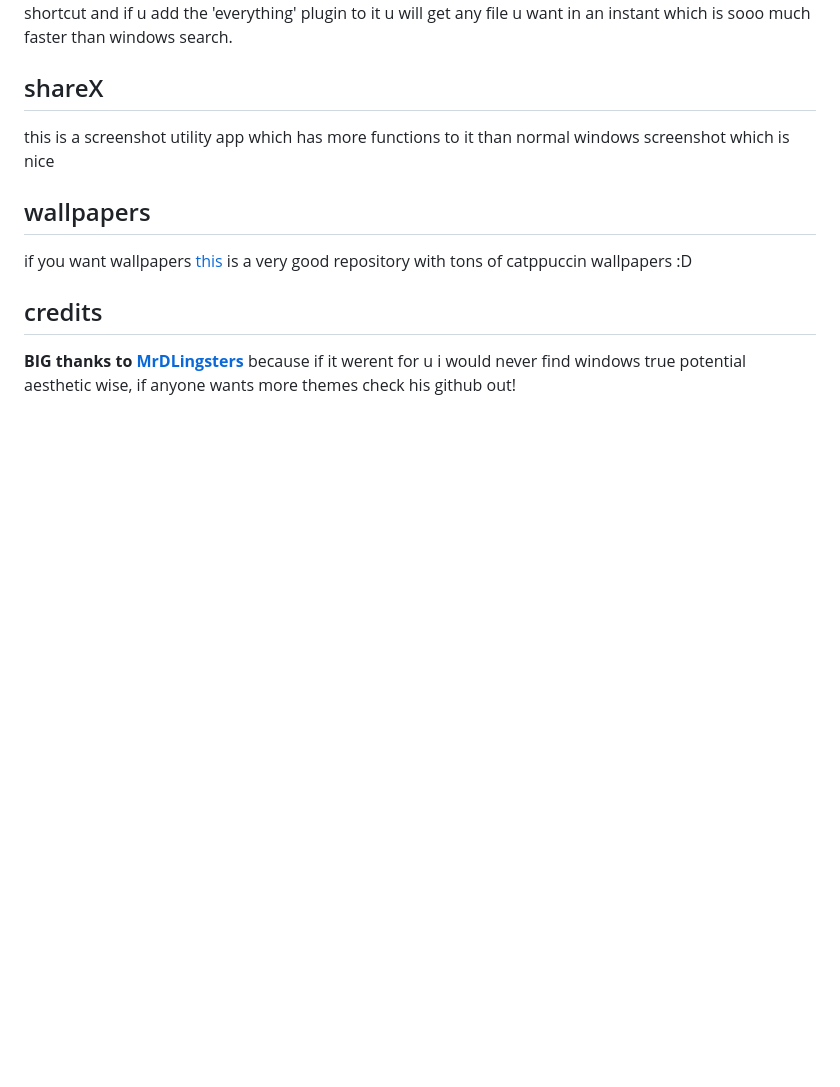
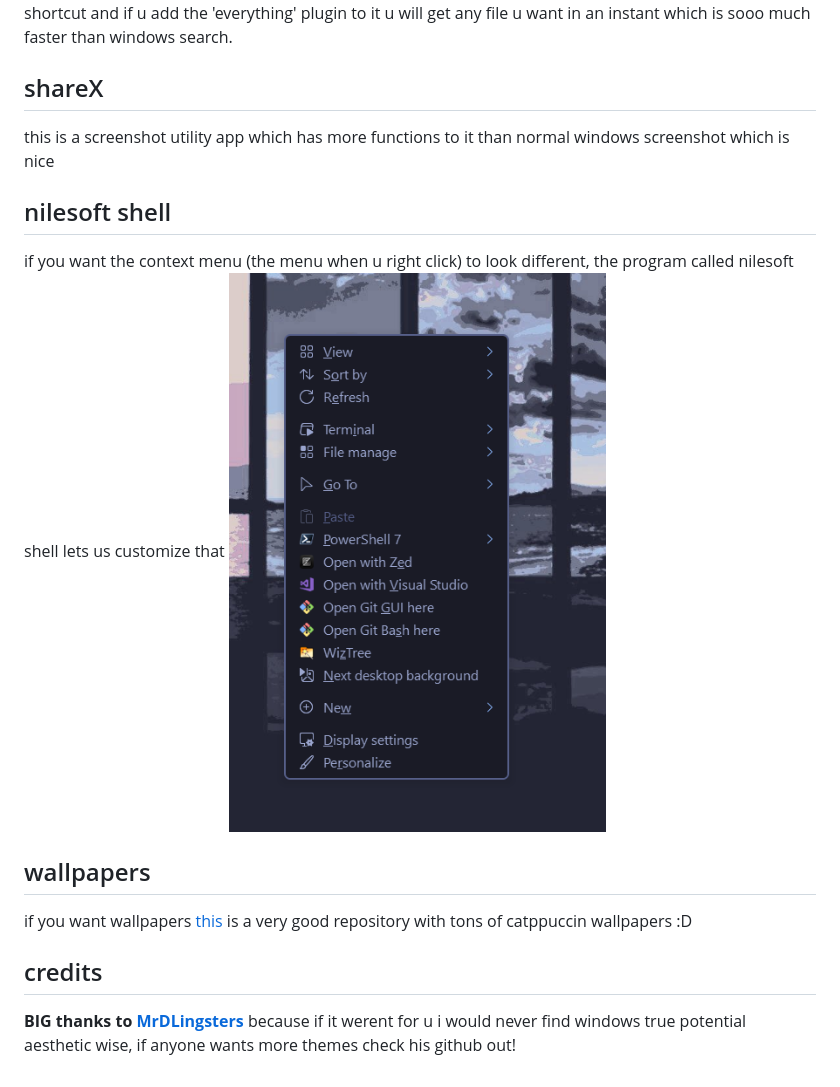
Before and after one commit to bys-exe/windows-dotfiles, a Markdown page: README.md, the part around one of its changes. GitHub-like rendering; pictures changed too: images/context-menu.png (added); blank space fills up the shorter version.

Commit message:
add nilesoft shell

```diff
--- a/README.md
+++ b/README.md
@@ -36,6 +36,11 @@ this is like spotlight in macos but on steroids xD u can search for any file and
 
 this is a screenshot utility app which has more functions to it than normal windows screenshot which is nice
 
+## nilesoft shell
+
+if you want the context menu (the menu when u right click) to look different, the program called nilesoft shell lets us customize that
+![context menu](./images/context-menu.png)
+
 ## wallpapers
 
 if you want wallpapers [this](https://github.com/SleepyCatHey/CozyPixels) is a very good repository with tons of catppuccin wallpapers :D
```
Also changed, not shown: other parts of README.md (+1 -1 lines), 1 other file.
